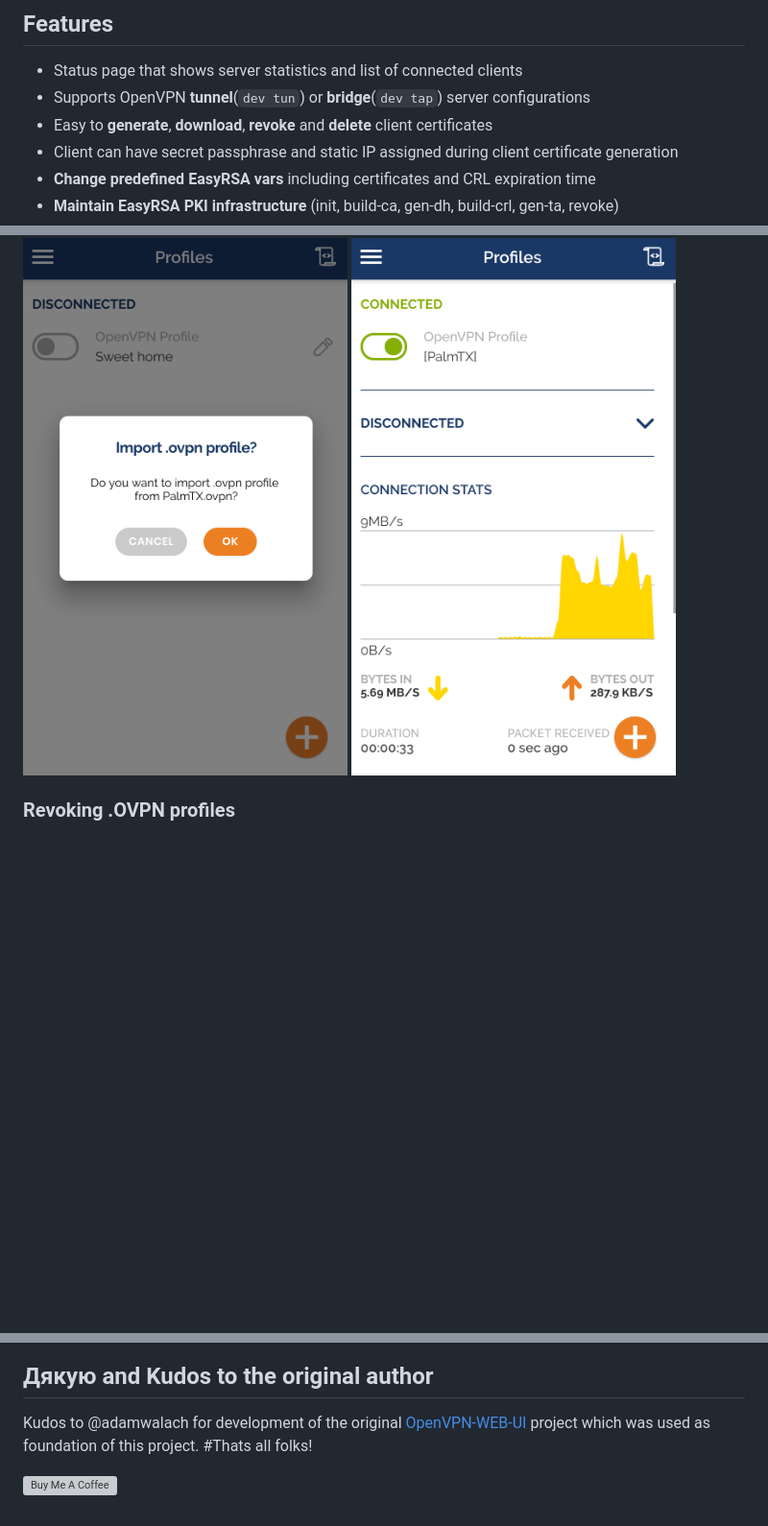
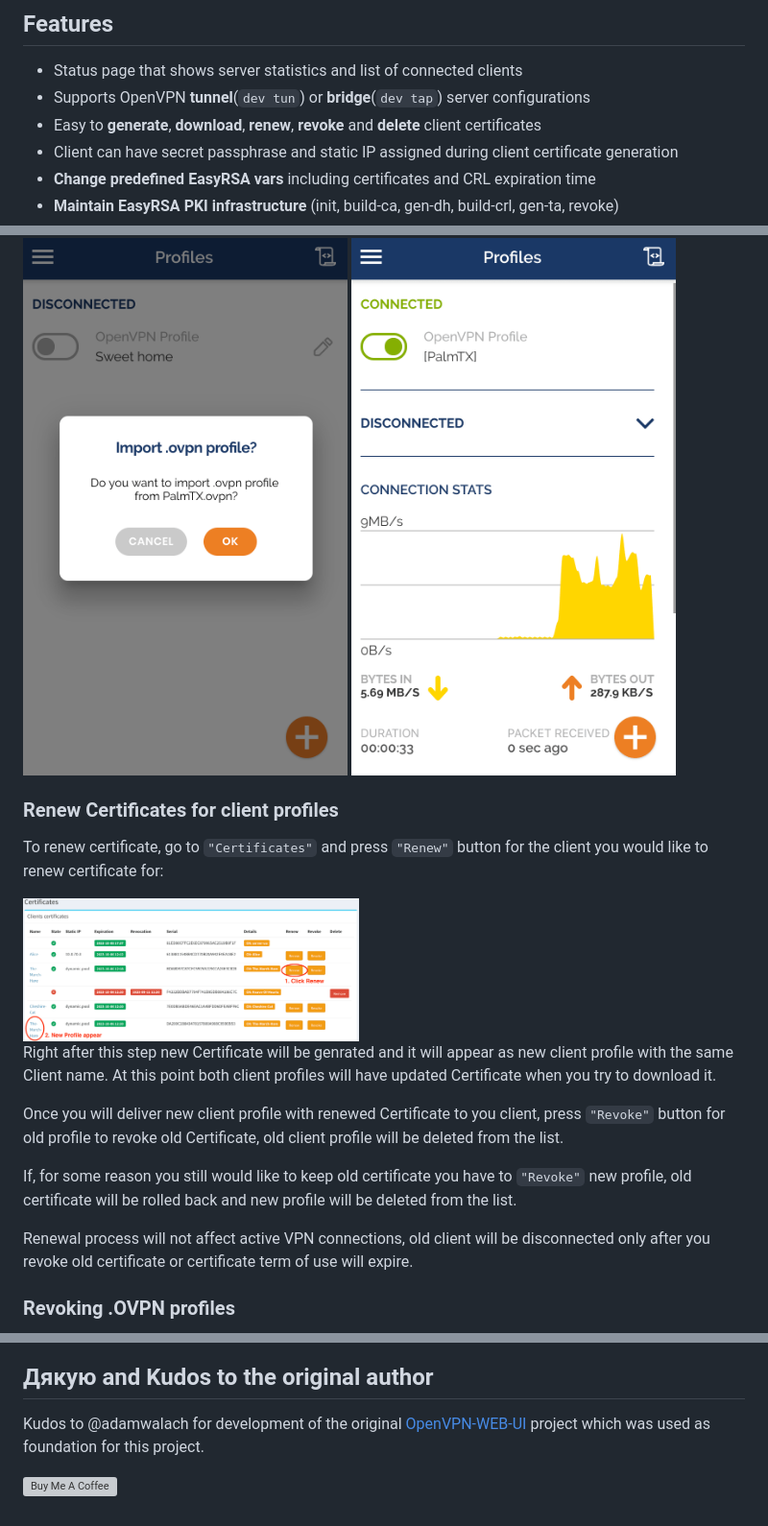
Before and after one commit to d3vilh/openvpn-ui, a Markdown page: README.md, 3 parts joined by grey strips. Shown: that part at 96% size. GitHub-like rendering; pictures changed too: images/OpenVPN-UI-Cert-Renew.01.png (added); blank space fills up the shorter version; grey boxes are pictures that could not be loaded.

Commit message:
Readme update with renew instructions

```diff
--- a/README.md
+++ b/README.md
@@ -12,7 +12,7 @@ Quick to deploy and easy to use, makes work with small OpenVPN environments a br
 
 * Status page that shows server statistics and list of connected clients
 * Supports OpenVPN **tunnel**(`dev tun`) or **bridge**(`dev tap`) server configurations
-* Easy to **generate**, **download**, **revoke** and **delete** client certificates
+* Easy to **generate**, **download**, **renew**, **revoke** and **delete** client certificates
 * Client can have secret passphrase and static IP assigned during client certificate generation
 * **Change predefined EasyRSA vars** including certificates and CRL expiration time
 * **Maintain EasyRSA PKI infrastructure** (init, build-ca, gen-dh, build-crl, gen-ta, revoke)
@@ -581,6 +581,21 @@ Deliver .OVPN profile to the client device and import it as a FILE, then connect
 
 <img src="https://github.com/d3vilh/openvpn-ui/blob/main/images/OpenVPN-UI-Palm_import.png" alt="PalmTX Import" width="350" border="1" /> <img src="https://github.com/d3vilh/openvpn-ui/blob/main/images/OpenVPN-UI-Palm_connected.png" alt="PalmTX Connected" width="350" border="1" />
 
+### Renew Certificates for client profiles
+
+To renew certificate, go to `"Certificates"` and press `"Renew"` button for the client you would like to renew certificate for:
+
+<img src="https://github.com/d3vilh/openvpn-ui/blob/main/images/OpenVPN-UI-Cert-Renew.01.png" alt="Renew OpenVPN Certificate" width="350" border="1" />
+
+
+Right after this step new Certificate will be genrated and it will appear as new client profile with the same Client name. At this point both client profiles will have updated Certificate when you try to download it.
+
+Once you will deliver new client profile with renewed Certificate to you client, press `"Revoke"` button for old profile to revoke old Certificate, old client profile will be deleted from the list.
+
+If, for some reason you still would like to keep old certificate you have to `"Revoke"` new profile, old certificate will be rolled back and new profile will be deleted from the list.
+
+Renewal process will not affect active VPN connections, old client will be disconnected only after you revoke old certificate or certificate term of use will expire.
+
 ### Revoking .OVPN profiles
 
 If you would like to prevent client to use yor VPN connection, you have to revoke client certificate and restart the OpenVPN daemon.
@@ -620,6 +635,5 @@ After Revoking and Restarting the service, the client will be disconnected and w
 
 ## Дякую and Kudos to the original author
 
-Kudos to @adamwalach for development of the original [OpenVPN-WEB-UI](https://github.com/adamwalach/openvpn-web-ui) project which was used as foundation of this project.
-#Thats all folks!
+Kudos to @adamwalach for development of the original [OpenVPN-WEB-UI](https://github.com/adamwalach/openvpn-web-ui) project which was used as foundation for this project.
 
```
Also changed, not shown: other parts of README.md (+1 -1 lines).
